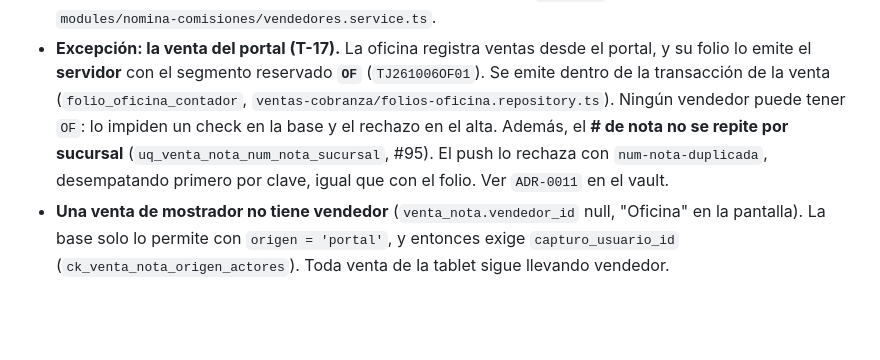
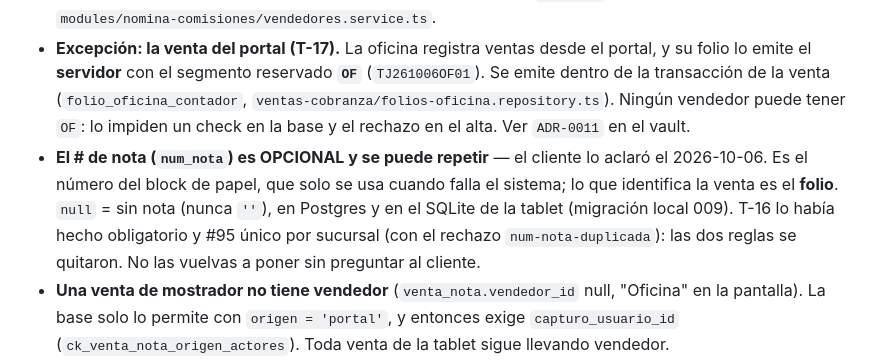
Before and after one commit to robertopeiro12/proyecto-sinmex, a Markdown page: CLAUDE.md, the part around the change. Rendered like a GitHub page; blank space fills up the shorter version.

Commit message:
Docs: el # de nota es opcional (contrato y CLAUDE.md)
Co-Authored-By: Claude Opus 5.5 <noreply@anthropic.com>

```diff
--- a/CLAUDE.md
+++ b/CLAUDE.md
@@ -213,9 +213,13 @@ usuario con sesion pasa.
 - **Excepción: la venta del portal (T-17).** La oficina registra ventas desde el portal, y su folio
   lo emite el **servidor** con el segmento reservado **`OF`** (`TJ261006OF01`). Se emite dentro de la
   transacción de la venta (`folio_oficina_contador`, `ventas-cobranza/folios-oficina.repository.ts`).
-  Ningún vendedor puede tener `OF`: lo impiden un check en la base y el rechazo en el alta. Además, el **# de
-  nota no se repite por sucursal** (`uq_venta_nota_num_nota_sucursal`, #95). El push lo rechaza con
-  `num-nota-duplicada`, desempatando primero por clave, igual que con el folio. Ver `ADR-0011` en el vault.
+  Ningún vendedor puede tener `OF`: lo impiden un check en la base y el rechazo en el alta. Ver `ADR-0011`
+  en el vault.
+- **El # de nota (`num_nota`) es OPCIONAL y se puede repetir** — el cliente lo aclaró el 2026-10-06. Es el
+  número del block de papel, que solo se usa cuando falla el sistema; lo que identifica la venta es el
+  **folio**. `null` = sin nota (nunca `''`), en Postgres y en el SQLite de la tablet (migración local 009).
+  T-16 lo había hecho obligatorio y #95 único por sucursal (con el rechazo `num-nota-duplicada`): las dos
+  reglas se quitaron. No las vuelvas a poner sin preguntar al cliente.
 - **Una venta de mostrador no tiene vendedor** (`venta_nota.vendedor_id` null, "Oficina" en la
   pantalla). La base solo lo permite con `origen = 'portal'`, y entonces exige `capturo_usuario_id`
   (`ck_venta_nota_origen_actores`). Toda venta de la tablet sigue llevando vendedor.
```
Also changed, not shown: docs/contrato-sincronizacion.md (+22 -11 lines).
